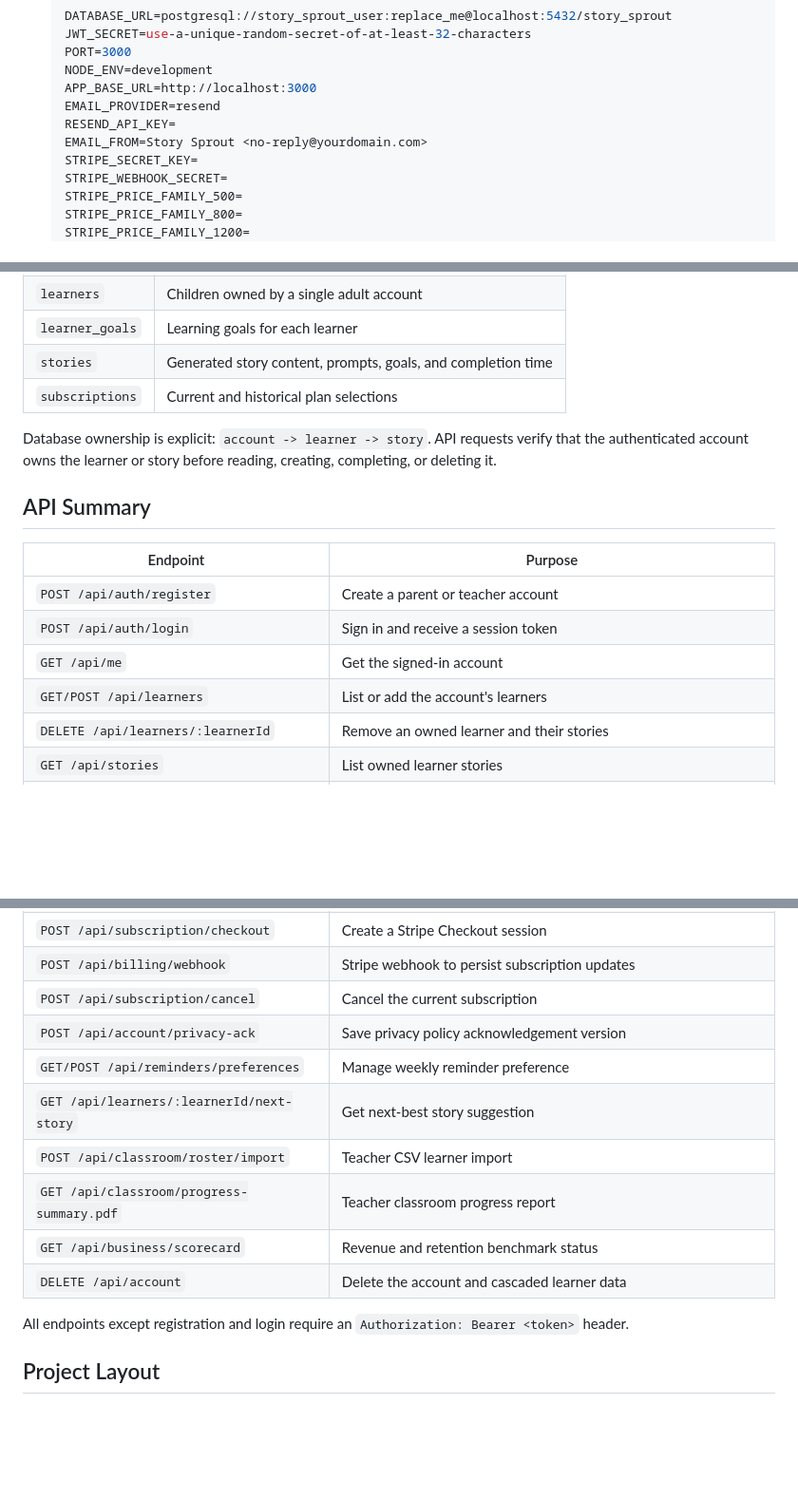
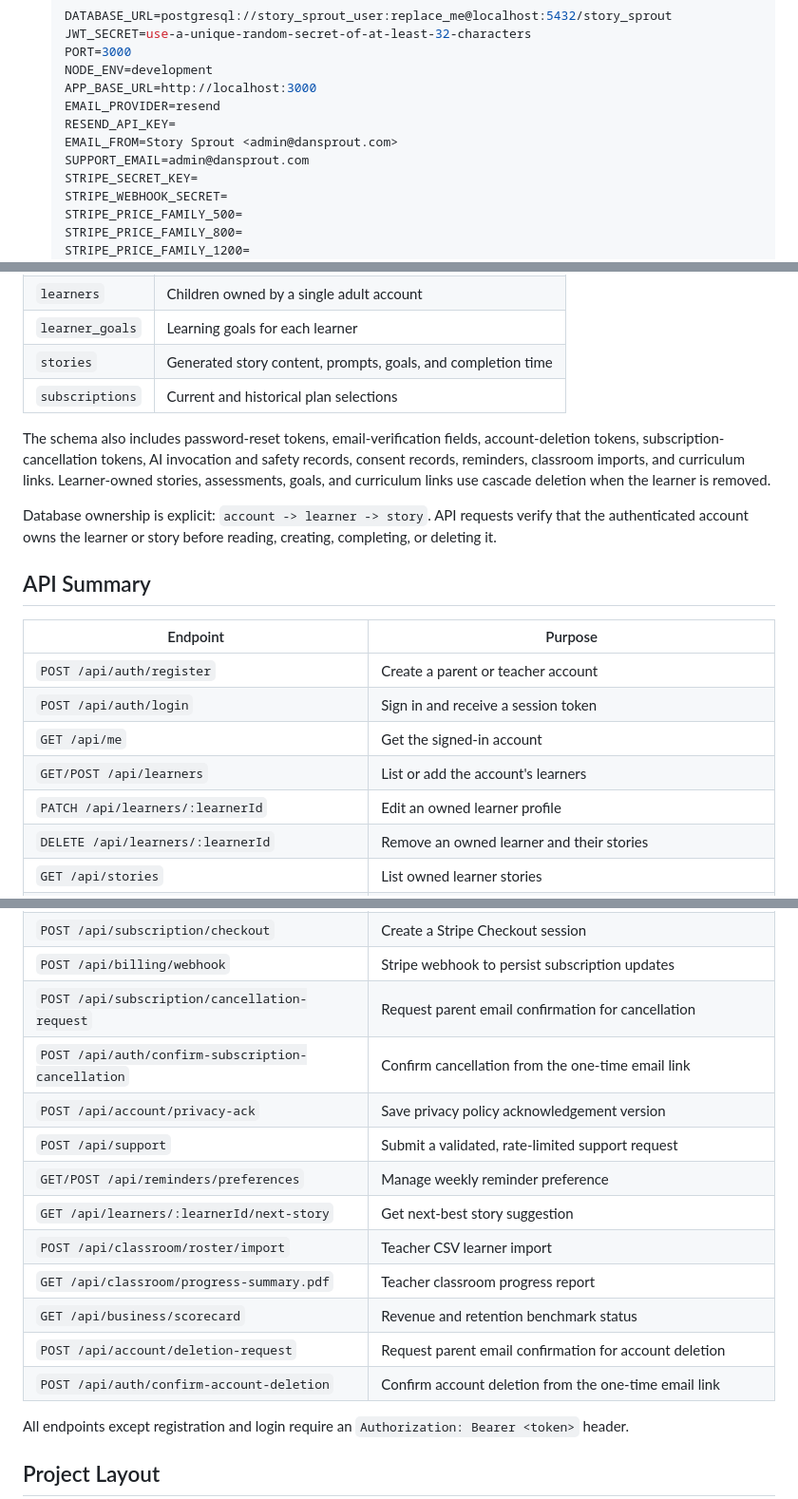
Before and after one commit to daninets-coder/dansprout, a Markdown page: README.md, 3 parts joined by grey strips. Shown at 95% size. Rendered like a GitHub page; blank space fills up the shorter version.

```diff
--- a/README.md
+++ b/README.md
@@ -116,7 +139,8 @@ site data, using private browsing, or switching browsers may remove it.
 	 APP_BASE_URL=http://localhost:3000
 	 EMAIL_PROVIDER=resend
 	 RESEND_API_KEY=
-	 EMAIL_FROM=Story Sprout <no-reply@yourdomain.com>
+	 EMAIL_FROM=Story Sprout <admin@dansprout.com>
+	 SUPPORT_EMAIL=admin@dansprout.com
 	 STRIPE_SECRET_KEY=
 	 STRIPE_WEBHOOK_SECRET=
 	 STRIPE_PRICE_FAMILY_500=
@@ -156,6 +180,12 @@ The PostgreSQL schema in `server/schema.sql` contains:
 | `stories` | Generated story content, prompts, goals, and completion time |
 | `subscriptions` | Current and historical plan selections |
 
+The schema also includes password-reset tokens, email-verification fields,
+account-deletion tokens, subscription-cancellation tokens, AI invocation and
+safety records, consent records, reminders, classroom imports, and curriculum
+links. Learner-owned stories, assessments, goals, and curriculum links use
+cascade deletion when the learner is removed.
+
 Database ownership is explicit: `account -> learner -> story`. API requests
 verify that the authenticated account owns the learner or story before reading,
 creating, completing, or deleting it.
@@ -168,6 +198,7 @@ creating, completing, or deleting it.
 | `POST /api/auth/login` | Sign in and receive a session token |
 | `GET /api/me` | Get the signed-in account |
 | `GET/POST /api/learners` | List or add the account's learners |
+| `PATCH /api/learners/:learnerId` | Edit an owned learner profile |
 | `DELETE /api/learners/:learnerId` | Remove an owned learner and their stories |
 | `GET /api/stories` | List owned learner stories |
 | `POST /api/stories/generate` | Generate and store an OpenAI-tailored learner story using a selected standard code |
@@ -178,14 +209,17 @@ creating, completing, or deleting it.
 | `POST /api/subscription/demo` | Save a non-billing demo plan selection |
 | `POST /api/subscription/checkout` | Create a Stripe Checkout session |
 | `POST /api/billing/webhook` | Stripe webhook to persist subscription updates |
-| `POST /api/subscription/cancel` | Cancel the current subscription |
+| `POST /api/subscription/cancellation-request` | Request parent email confirmation for cancellation |
+| `POST /api/auth/confirm-subscription-cancellation` | Confirm cancellation from the one-time email link |
 | `POST /api/account/privacy-ack` | Save privacy policy acknowledgement version |
+| `POST /api/support` | Submit a validated, rate-limited support request |
 | `GET/POST /api/reminders/preferences` | Manage weekly reminder preference |
 | `GET /api/learners/:learnerId/next-story` | Get next-best story suggestion |
 | `POST /api/classroom/roster/import` | Teacher CSV learner import |
 | `GET /api/classroom/progress-summary.pdf` | Teacher classroom progress report |
 | `GET /api/business/scorecard` | Revenue and retention benchmark status |
-| `DELETE /api/account` | Delete the account and cascaded learner data |
+| `POST /api/account/deletion-request` | Request parent email confirmation for account deletion |
+| `POST /api/auth/confirm-account-deletion` | Confirm account deletion from the one-time email link |
 
 All endpoints except registration and login require an `Authorization: Bearer
 <token>` header.
```
Also changed, not shown: other parts of README.md (+48 -17 lines).
